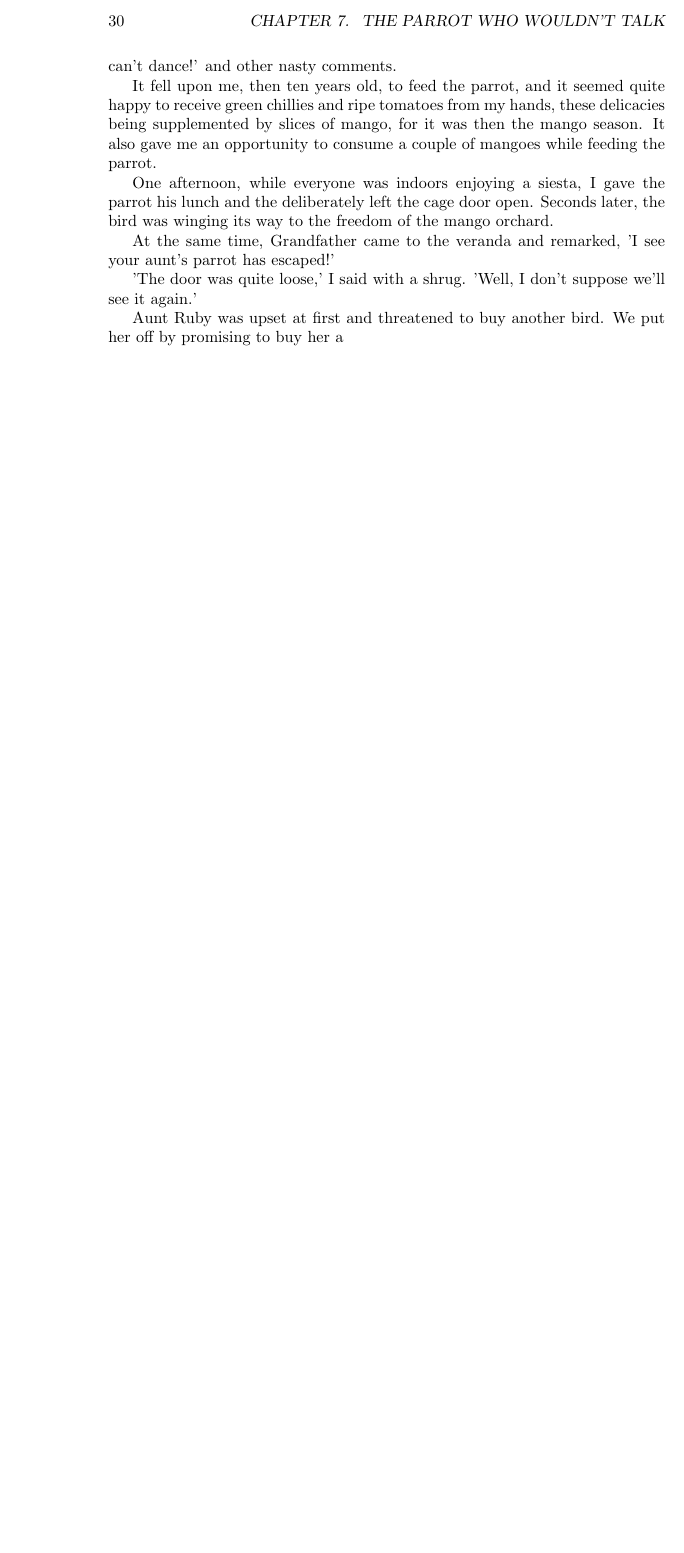
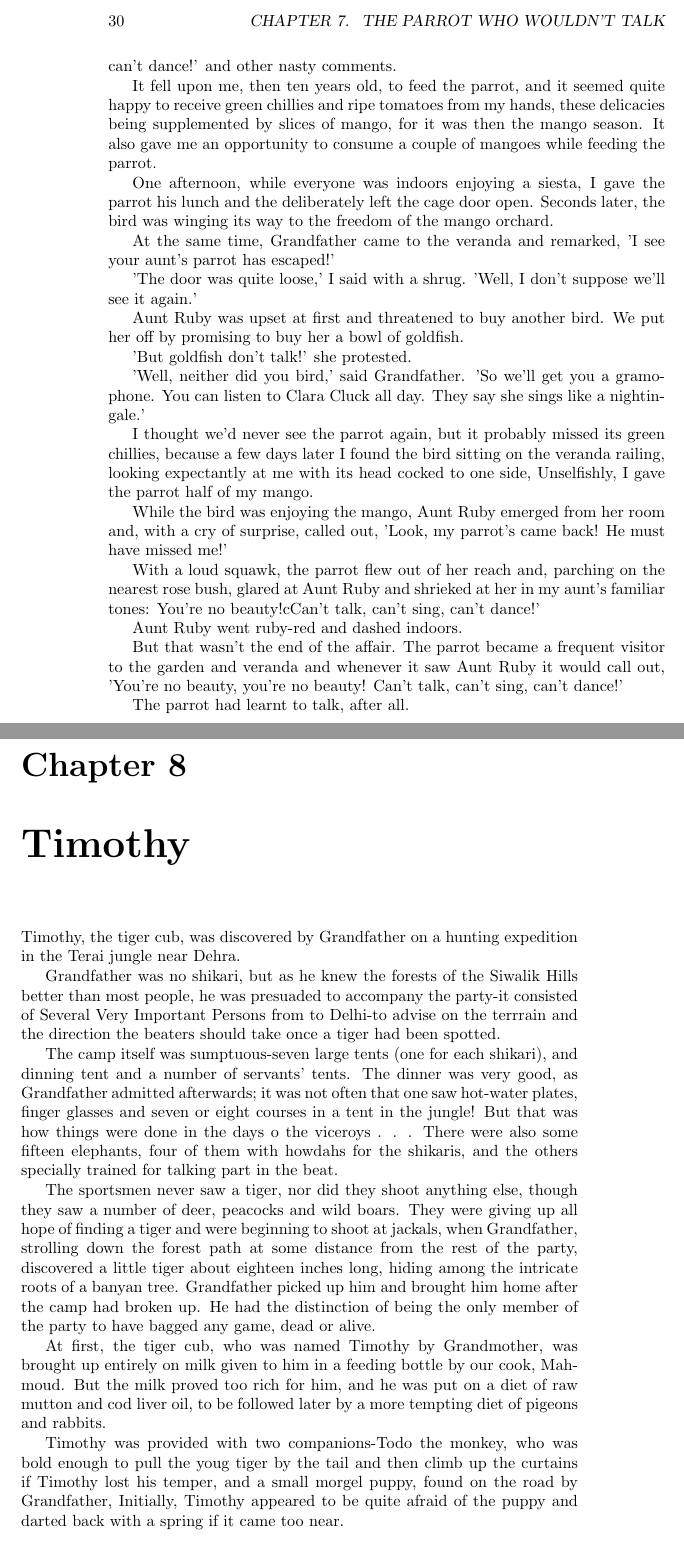
Before and after one commit to swayam-jena/ruskin-bond-book, a LaTeX book (main.tex, which reads chapters/chapter7.tex, chapters/chapter8.tex): part of page 30 of 30 before the commit and two parts of pages 30 and 31 of 32 after it, the two joined at a grey line, cut so that both start at the same text, the shorter picture padded with empty space. Compiled offline with pdfLaTeX.

Commit message:
started chapter Timothy

```diff
--- a/chapters/chapter7.tex
+++ b/chapters/chapter7.tex
@@ -23,4 +23,20 @@ At the same time, Grandfather came to the veranda and remarked, 'I see your aunt
 \par
 'The door was quite loose,' I said with a shrug. 'Well, I don't suppose we'll see it again.'
 \par
-Aunt Ruby was upset at first and threatened to buy another bird. We put her off by promising to buy her a
+Aunt Ruby was upset at first and threatened to buy another bird. We put her off by promising to buy her a bowl of goldfish.
+\par
+'But goldfish don't talk!' she protested.
+\par
+'Well, neither did you bird,' said Grandfather. 'So we'll get you a gramophone. You can listen to Clara Cluck all day. They say she sings like a nightingale.'
+\par
+I thought we'd never see the parrot again, but it probably missed its green chillies, because a few days later I found the bird sitting on the veranda railing, looking expectantly at me with its head cocked to one side, Unselfishly, I gave the parrot half of my mango.
+\par
+While the bird was enjoying the mango, Aunt Ruby emerged from her room and, with a cry of surprise, called out, 'Look, my parrot's came back! He must have missed me!'
+\par
+With a loud squawk, the parrot flew out of her reach and, parching on the nearest rose bush, glared at Aunt Ruby and shrieked at her in my aunt's familiar tones: You're no beauty!cCan't talk, can't sing, can't dance!'
+\par
+Aunt Ruby went ruby-red and dashed indoors.
+\par
+But that wasn't the end of the affair. The parrot became a frequent visitor to the garden and veranda and whenever it saw Aunt Ruby it would call out, 'You're no beauty, you're no beauty! Can't talk, can't sing, can't dance!'
+\par
+The parrot had learnt to talk, after all.
--- /dev/null
+++ b/chapters/chapter8.tex
@@ -0,0 +1,13 @@
+\chapter{Timothy}
+Timothy, the tiger cub, was discovered by Grandfather on a hunting expedition in the Terai jungle near Dehra.
+\par
+Grandfather was no shikari, but as he knew the forests of the Siwalik Hills better than most people, he was presuaded to accompany the party-it consisted of Several Very Important Persons from to Delhi-to advise on the terrrain and the direction the beaters should take once a tiger had been spotted.
+\par
+The camp itself was sumptuous-seven large tents (one for each shikari), and dinning tent and a number of servants' tents. The dinner was very good, as Grandfather admitted afterwards; it was not often that one saw hot-water plates, finger glasses and seven or eight courses in a tent in the jungle! But that was how things were done in the days o the viceroys . . . There were also some fifteen elephants, four of them with howdahs for the shikaris, and the others specially trained for talking part in the beat.
+\par
+The sportsmen never saw a tiger, nor did they shoot anything else, though they saw a number of deer, peacocks and wild boars. They were giving up all hope of finding a tiger and were beginning to shoot at jackals, when Grandfather, strolling down the forest path at some distance from the rest of the party, discovered a little tiger about eighteen inches long, hiding among the intricate roots of a banyan tree. Grandfather picked up him and brought him home after the camp had broken up. He had the distinction of being the only member of the party to have bagged any game, dead or alive.
+\par
+At first, the tiger cub, who was named Timothy by Grandmother, was brought up entirely on milk given to him in a feeding bottle by our cook, Mahmoud. But the milk proved too rich for him, and he was put on a diet of raw mutton and cod liver oil, to be followed later by a more tempting diet of pigeons and rabbits.
+\par
+Timothy was provided with two companions-Todo the monkey, who was bold enough to pull the youg tiger by the tail and then climb up the curtains if Timothy lost his temper, and a small morgel puppy, found on the road by Grandfather, Initially, Timothy appeared to be quite afraid of the puppy and darted back with a spring if it came too near.
+\par
```
Also changed, not shown: main.tex (+1 -0 lines), chapters/chapter8.tex (15 more changed lines).
